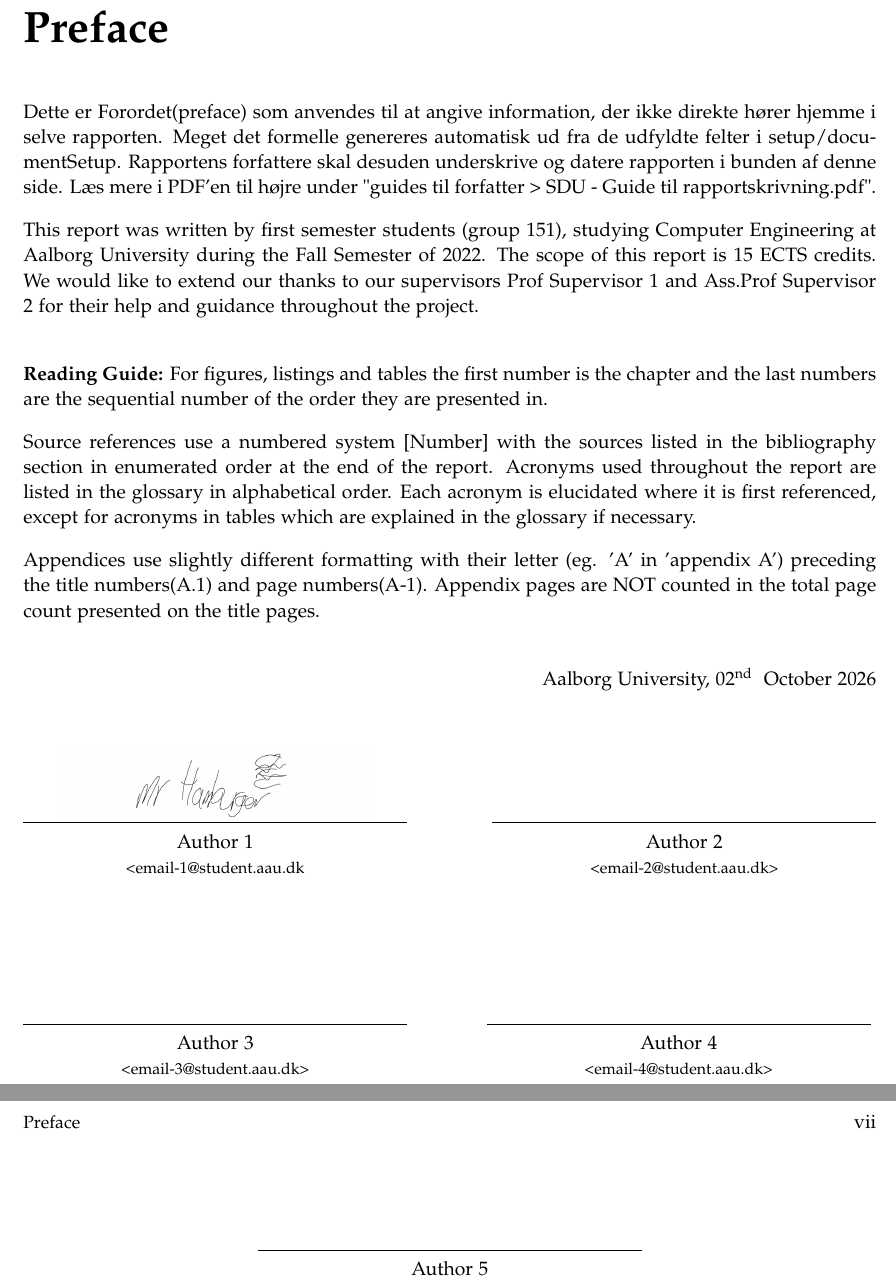
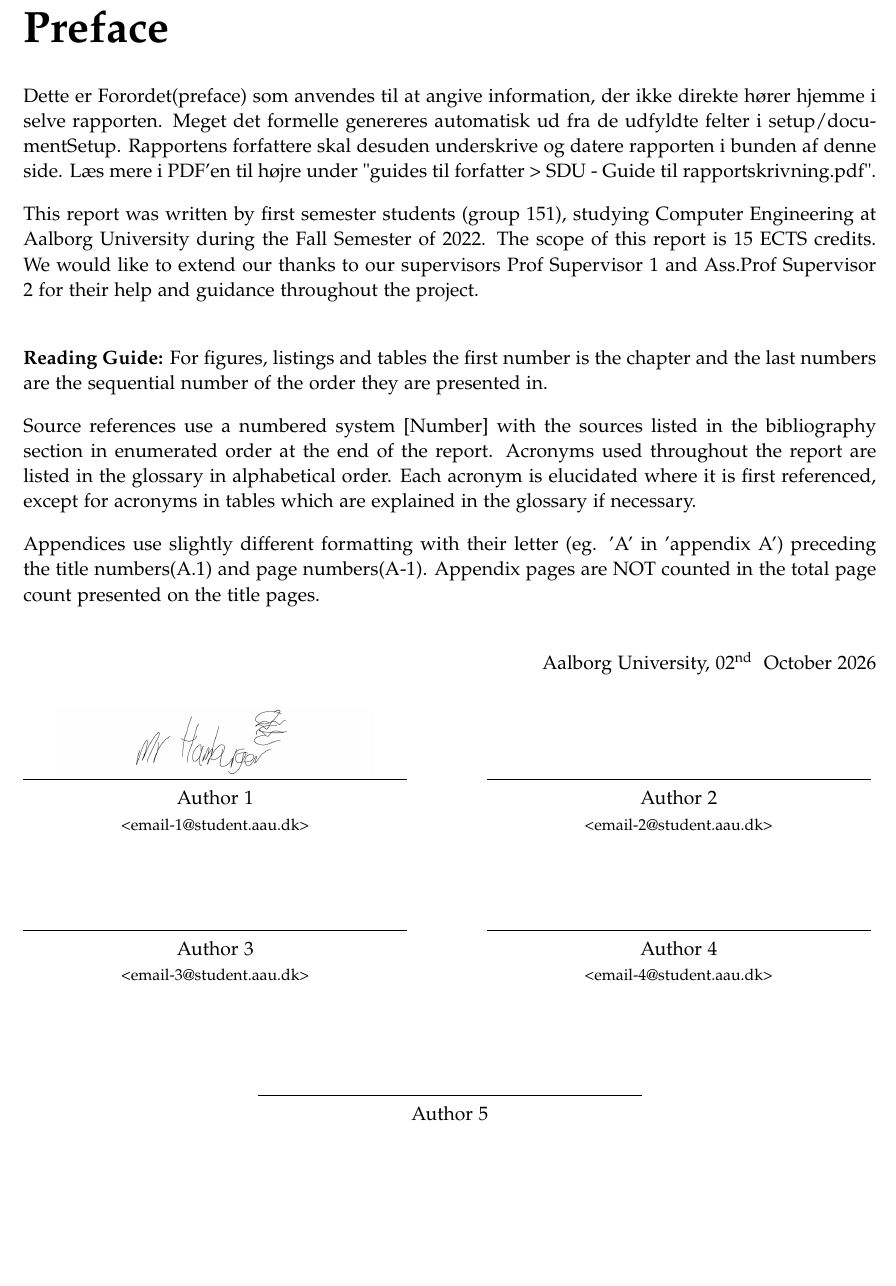
Before and after one commit to Peasniped/AAU-LaTeX-Report-template, a LaTeX thesis (master.tex, which reads sections/4- preface.tex): two parts of pages 7 and 8 of 23 before the commit and part of page 7 of 22 after it, the two joined at a grey line, cut so that both start at the same text, the shorter picture padded with empty space. Compiled offline with pdfLaTeX.

Commit message:
Rework preface page to remove overflow when there is 3 lines of authors (5-6 authors)

```diff
--- a/sections/4- preface.tex
+++ b/sections/4- preface.tex
@@ -2,7 +2,12 @@
 \chapter*{Preface\markboth{Preface}{Preface}}\label{ch:preface}
 \addcontentsline{toc}{chapter}{Preface}
 
-\vspace{-25px}
+\ifnum\myAuthorsNUM>4
+    \vspace{-1.2cm}
+\else
+    \vspace{-0.9cm}
+\fi
+
 \noindent
 Dette er Forordet(preface) som anvendes til at angive information, der ikke direkte hører hjemme i selve rapporten. Meget det formelle genereres automatisk ud fra de udfyldte felter i setup/documentSetup. Rapportens forfattere skal desuden underskrive og datere rapporten i bunden af denne side. Læs mere i PDF'en til højre under "guides til forfatter > SDU - Guide til rapportskrivning.pdf".
 \par
@@ -25,194 +30,130 @@ Appendices use slightly different formatting with their letter (eg. 'A' in 'appe
 
 \vspace{\baselineskip}\hfill Aalborg University, \myTodayLang
 
-\ifthenelse{\myAuthorsNUM=1}{
-   \vfill\noindent
+\newcommand{\authorsignature}[3]{%
+    \begin{minipage}[t]{0.45\textwidth}
+        \centering
+        \makebox[\textwidth][c]{%
+            \parbox[c][40pt][b]{\textwidth}{%
+                \centering
+                \includegraphics[height=40pt,keepaspectratio]{media/signatures/#3.png}%
+            }%
+        }
+        \rule{\textwidth}{0.5pt}\\
+        #1\\
+        {\footnotesize <#2>}
+    \end{minipage}%
+}
+
+\newcommand{\signaturerow}[6]{%
+    \noindent
+    \authorsignature{#1}{#2}{#3}
+    \hfill
+    \authorsignature{#4}{#5}{#6}
+}
+
+\newlength{\signatureRowSpace}
+\ifnum\myAuthorsNUM>4
+    \setlength{\signatureRowSpace}{0.3\baselineskip}
+\else
+    \setlength{\signatureRowSpace}{1.5\baselineskip}
+\fi
+
+\ifnum\myAuthorsNUM>4
+    \vspace{0.5\baselineskip}
+\else
+    \vspace{2\baselineskip}
+\fi
+
+\ifcase\myAuthorsNUM
+
+    \PackageError{Preface}{myAuthorsNUM skal være et tal mellem 1-6}{}
+
+\or
+
     \begin{center}
-    \begin{minipage}[b]{0.45\textwidth}
-     \centering
-     \raisebox{-20pt}{\includegraphics[height=40pt]{media/signatures/\myAuthorOneSig.png}}
-     \rule{\textwidth}{0.5pt}
-      \myAuthorOneName\\
-     {\footnotesize <\myAuthorOneEmail{}>}
-    \end{minipage}
+        \authorsignature
+            {\myAuthorOneName}
+            {\myAuthorOneEmail}
+            {\myAuthorOneSig}
     \end{center}
 
-}{ \ifthenelse{\myAuthorsNUM=2}{
-    \vfill\noindent
-    \begin{minipage}[b]{0.45\textwidth}
-     \centering
-     \raisebox{-20pt}{\includegraphics[height=40pt]{media/signatures/\myAuthorOneSig.png}}
-     \rule{\textwidth}{0.5pt}\\
-      \myAuthorOneName\\
-     {\footnotesize <\myAuthorOneEmail{}>}
-    \end{minipage}
-    \hfill
-    \begin{minipage}[b]{0.45\textwidth}
-     \centering
-     \raisebox{-20pt}{\includegraphics[height=40pt]{media/signatures/\myAuthorTwoSig.png}}
-     \rule{\textwidth}{0.5pt}\\
-      \myAuthorTwoName\\
-     {\footnotesize <\myAuthorTwoEmail{}>}
-    \end{minipage}
+\or
 
-}{ \ifthenelse{\myAuthorsNUM=3}{
-    \vfill\noindent
-    \begin{minipage}[b]{0.45\textwidth}
-     \centering
-     \raisebox{-20pt}{\includegraphics[height=40pt]{media/signatures/\myAuthorOneSig.png}}
-     \rule{\textwidth}{0.5pt}\\
-      \myAuthorOneName\\
-     {\footnotesize <\myAuthorOneEmail{}>}
-    \end{minipage}
-    \hfill
-    \begin{minipage}[b]{0.45\textwidth}
-     \centering
-     \raisebox{-20pt}{\includegraphics[height=40pt]{media/signatures/\myAuthorTwoSig.png}}
-     \rule{\textwidth}{0.5pt}\\
-      \myAuthorTwoName\\
-     {\footnotesize <\myAuthorTwoEmail{}>}
-    \end{minipage}
+    \signaturerow
+        {\myAuthorOneName}{\myAuthorOneEmail}{\myAuthorOneSig}
+        {\myAuthorTwoName}{\myAuthorTwoEmail}{\myAuthorTwoSig}
 
-    \vspace{3\baselineskip}
+\or
+
+    \signaturerow
+        {\myAuthorOneName}{\myAuthorOneEmail}{\myAuthorOneSig}
+        {\myAuthorTwoName}{\myAuthorTwoEmail}{\myAuthorTwoSig}
+
+    \par\vspace{\signatureRowSpace}
 
     \begin{center}
-    \begin{minipage}[b]{0.45\textwidth}
-     \centering
-     \raisebox{-20pt}{\includegraphics[height=40pt]{media/signatures/\myAuthorThreeSig.png}}
-     \rule{\textwidth}{0.5pt}
-      \myAuthorThreeName\\
-     {\footnotesize <\myAuthorThreeEmail{}>}
-    \end{minipage}
+        \authorsignature
+            {\myAuthorThreeName}
+            {\myAuthorThreeEmail}
+            {\myAuthorThreeSig}
     \end{center}
 
-}{ \ifthenelse{\myAuthorsNUM=4}{
-    \vfill\noindent
-    \begin{minipage}[b]{0.45\textwidth}
-     \centering
-     \raisebox{-20pt}{\includegraphics[height=40pt]{media/signatures/\myAuthorOneSig.png}}
-     \rule{\textwidth}{0.5pt}\\
-      \myAuthorOneName\\
-     {\footnotesize <\myAuthorOneEmail{}>}
-    \end{minipage}
-    \hfill
-    \begin{minipage}[b]{0.45\textwidth}
-     \centering
-     \raisebox{-20pt}{\includegraphics[height=40pt]{media/signatures/\myAuthorTwoSig.png}}
-     \rule{\textwidth}{0.5pt}\\
-      \myAuthorTwoName\\
-     {\footnotesize <\myAuthorTwoEmail{}>}
-    \end{minipage}
+\or
 
-    \vspace{2\baselineskip}
+    \signaturerow
+        {\myAuthorOneName}{\myAuthorOneEmail}{\myAuthorOneSig}
+        {\myAuthorTwoName}{\myAuthorTwoEmail}{\myAuthorTwoSig}
 
-    \noindent
-    \begin{minipage}[b]{0.45\textwidth}
-     \centering
-     \raisebox{-20pt}{\includegraphics[height=40pt]{media/signatures/\myAuthorThreeSig.png}}
-     \rule{\textwidth}{0.5pt}\\
-      \myAuthorThreeName\\
-     {\footnotesize <\myAuthorThreeEmail{}>}
-    \end{minipage}
-    \hfill
-    \begin{minipage}[b]{0.45\textwidth}
-     \centering
-     \raisebox{-20pt}{\includegraphics[height=40pt]{media/signatures/\myAuthorFourSig.png}}
-     \rule{\textwidth}{0.5pt}\\
-      \myAuthorFourName\\
-     {\footnotesize <\myAuthorFourEmail{}>}
-    \end{minipage}
+    \par\vspace{\signatureRowSpace}
 
-}{ \ifthenelse{\myAuthorsNUM=5}{
-    \vfill\noindent
-    \begin{minipage}[b]{0.45\textwidth}
-     \centering
-     \raisebox{-20pt}{\includegraphics[height=40pt]{media/signatures/\myAuthorOneSig.png}}
-     \rule{\textwidth}{0.5pt}\\
-      \myAuthorOneName\\
-     {\footnotesize <\myAuthorOneEmail{}}
-    \end{minipage}
-    \vspace{3\baselineskip}
-    \hfill
-    \begin{minipage}[b]{0.45\textwidth}
-     \centering
-     \raisebox{-20pt}{\includegraphics[height=40pt]{media/signatures/\myAuthorTwoSig.png}}
-     \rule{\textwidth}{0.5pt}\\
-      \myAuthorTwoName\\
-     {\footnotesize <\myAuthorTwoEmail{}>}
-    \end{minipage}
-    \begin{minipage}[b]{0.45\textwidth}
-     \centering
-     \raisebox{-20pt}{\includegraphics[height=40pt]{media/signatures/\myAuthorThreeSig.png}}
-     \rule{\textwidth}{0.5pt}\\
-      \myAuthorThreeName\\
-     {\footnotesize <\myAuthorThreeEmail{}>}
-    \end{minipage}
-    \hfill
-    \begin{minipage}[b]{0.45\textwidth}
-     \centering
-     \raisebox{-20pt}{\includegraphics[height=40pt]{media/signatures/\myAuthorFourSig.png}}
-     \rule{\textwidth}{0.5pt}\\
-      \myAuthorFourName\\
-     {\footnotesize <\myAuthorFourEmail{}>}
-    \end{minipage}
-    \vspace{3\baselineskip}
+    \signaturerow
+        {\myAuthorThreeName}{\myAuthorThreeEmail}{\myAuthorThreeSig}
+        {\myAuthorFourName}{\myAuthorFourEmail}{\myAuthorFourSig}
+
+\or
+
+    \signaturerow
+        {\myAuthorOneName}{\myAuthorOneEmail}{\myAuthorOneSig}
+        {\myAuthorTwoName}{\myAuthorTwoEmail}{\myAuthorTwoSig}
+
+    \par\vspace{\signatureRowSpace}
+
+    \signaturerow
+        {\myAuthorThreeName}{\myAuthorThreeEmail}{\myAuthorThreeSig}
+        {\myAuthorFourName}{\myAuthorFourEmail}{\myAuthorFourSig}
+
+    \par\vspace{\signatureRowSpace}
+
     \begin{center}
-    \begin{minipage}[b]{0.45\textwidth}
-     \centering
-     \raisebox{-20pt}{\includegraphics[height=40pt]{media/signatures/\myAuthorFiveSig.png}}
-     \rule{\textwidth}{0.5pt}
-      \myAuthorFiveName\\
-     {\footnotesize <\myAuthorFiveEmail{}>}
-    \end{minipage}
+        \authorsignature
+            {\myAuthorFiveName}
+            {\myAuthorFiveEmail}
+            {\myAuthorFiveSig}
     \end{center}
 
-}{ \ifthenelse{\myAuthorsNUM=6}{
-    \vfill\noindent
-    \begin{minipage}[b]{0.45\textwidth}
-     \centering
-     \raisebox{-20pt}{\includegraphics[height=40pt]{media/signatures/\myAuthorOneSig.png}}
-     \rule{\textwidth}{0.5pt}\\
-      \myAuthorOneName\\
-     {\footnotesize <\myAuthorOneEmail{}>}
-    \end{minipage}
-    \vspace{3\baselineskip}
-    \hfill
-    \begin{minipage}[b]{0.45\textwidth}
-     \centering
-     \raisebox{-20pt}{\includegraphics[height=40pt]{media/signatures/\myAuthorTwoSig.png}}
-     \rule{\textwidth}{0.5pt}\\
-      \myAuthorTwoName\\
-     {\footnotesize <\myAuthorTwoEmail{}>}
-    \end{minipage}
-    \begin{minipage}[b]{0.45\textwidth}
-     \centering
-     \raisebox{-20pt}{\includegraphics[height=40pt]{media/signatures/\myAuthorThreeSig.png}}
-     \rule{\textwidth}{0.5pt}\\
-      \myAuthorThreeName\\
-     {\footnotesize <\myAuthorThreeEmail{}>}
-    \end{minipage}
-    \vspace{3\baselineskip}
-    \hfill
-    \begin{minipage}[b]{0.45\textwidth}
-     \centering
-     \raisebox{-20pt}{\includegraphics[height=40pt]{media/signatures/\myAuthorFourSig.png}}
-     \rule{\textwidth}{0.5pt}\\
-      \myAuthorFourName\\
-     {\footnotesize <\myAuthorFourEmail{}>}
-    \end{minipage}
-    \begin{minipage}[b]{0.45\textwidth}
-     \centering
-     \raisebox{-20pt}{\includegraphics[height=40pt]{media/signatures/\myAuthorFiveSig.png}}
-      \rule{\textwidth}{0.5pt}\\
-      \myAuthorFiveName\\
-     {\footnotesize <\myAuthorFiveEmail{}>}
-    \end{minipage}
-    \hfill
-    \begin{minipage}[b]{0.45\textwidth}
-     \centering
-     \raisebox{-20pt}{\includegraphics[height=40pt]{media/signatures/\myAuthorSixSig.png}}
-     \rule{\textwidth}{0.5pt}\\
-      \myAuthorSixName\\
-     {\footnotesize <\myAuthorSixEmail{}>}
-    \end{minipage}
-}{ !!! fejl: myAuthorsNUM skal være et tal mellem 1-6, myAuthorsNUM er \myAuthorsNUM !!! }}}}}}
+\or
+
+    \signaturerow
+        {\myAuthorOneName}{\myAuthorOneEmail}{\myAuthorOneSig}
+        {\myAuthorTwoName}{\myAuthorTwoEmail}{\myAuthorTwoSig}
+
+    \par\vspace{\signatureRowSpace}
+
+    \signaturerow
+        {\myAuthorThreeName}{\myAuthorThreeEmail}{\myAuthorThreeSig}
+        {\myAuthorFourName}{\myAuthorFourEmail}{\myAuthorFourSig}
+
+    \par\vspace{\signatureRowSpace}
+
+    \signaturerow
+        {\myAuthorFiveName}{\myAuthorFiveEmail}{\myAuthorFiveSig}
+        {\myAuthorSixName}{\myAuthorSixEmail}{\myAuthorSixSig}
+
+\else
+
+    \PackageError{Preface}{myAuthorsNUM skal være et tal mellem 1-6}{}
+
+\fi
+
+\vfill
```
